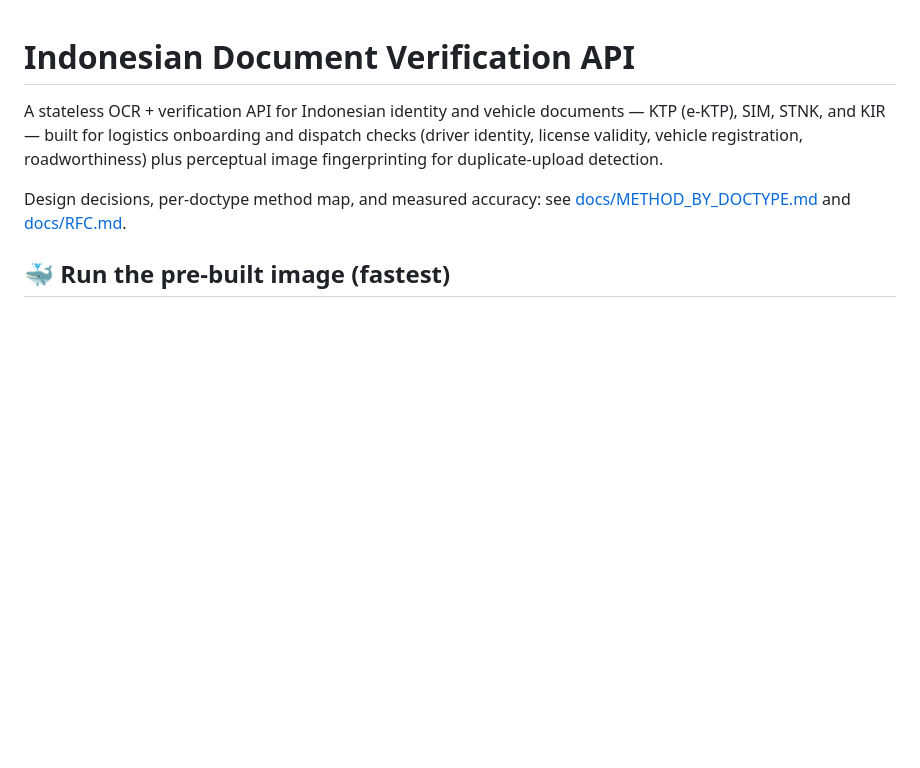
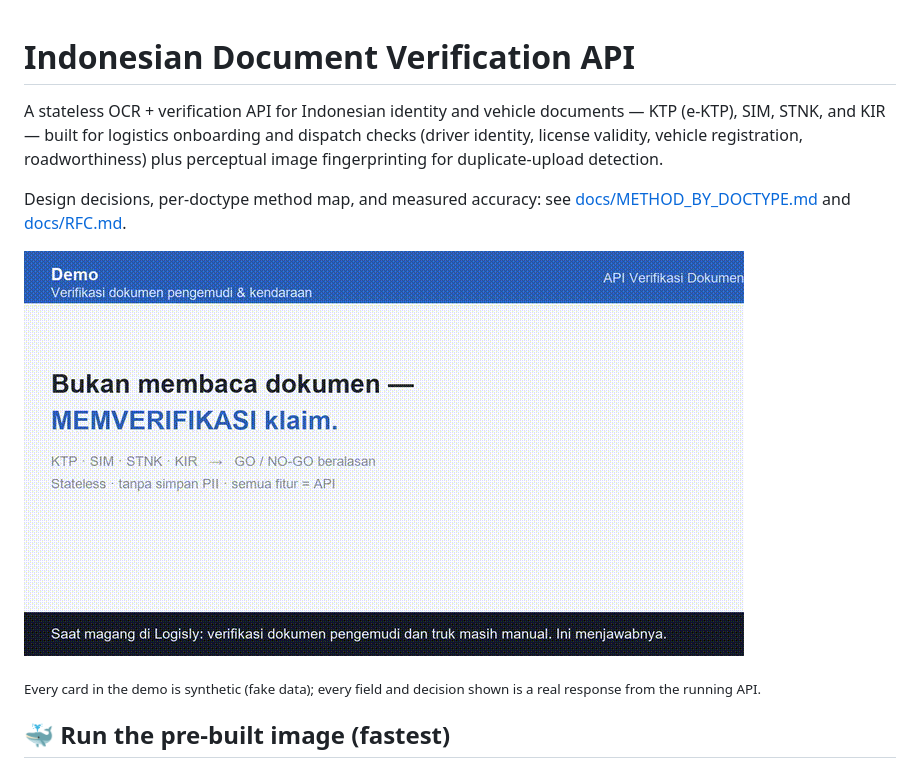
Before and after one commit to farroshsy/computervision-api-system, a Markdown page: README.md, the part around the change. Rendered like a GitHub page; pictures changed too: docs/img/demo.gif (added); blank space fills up the shorter version.

Commit message:
docs(readme): demo GIF of extraction + verification on synthetic cards

```diff
--- a/README.md
+++ b/README.md
@@ -9,6 +9,10 @@ fingerprinting for duplicate-upload detection.
 Design decisions, per-doctype method map, and measured accuracy:
 see [docs/METHOD_BY_DOCTYPE.md](docs/METHOD_BY_DOCTYPE.md) and
 [docs/RFC.md](docs/RFC.md).
+
+![Demo: a SIM is extracted, checked against the claim and rejected as expired, with the reason](docs/img/demo.gif)
+
+<sub>Every card in the demo is synthetic (fake data); every field and decision shown is a real response from the running API.</sub>
 
 ## 🐳 Run the pre-built image (fastest)
 
```
